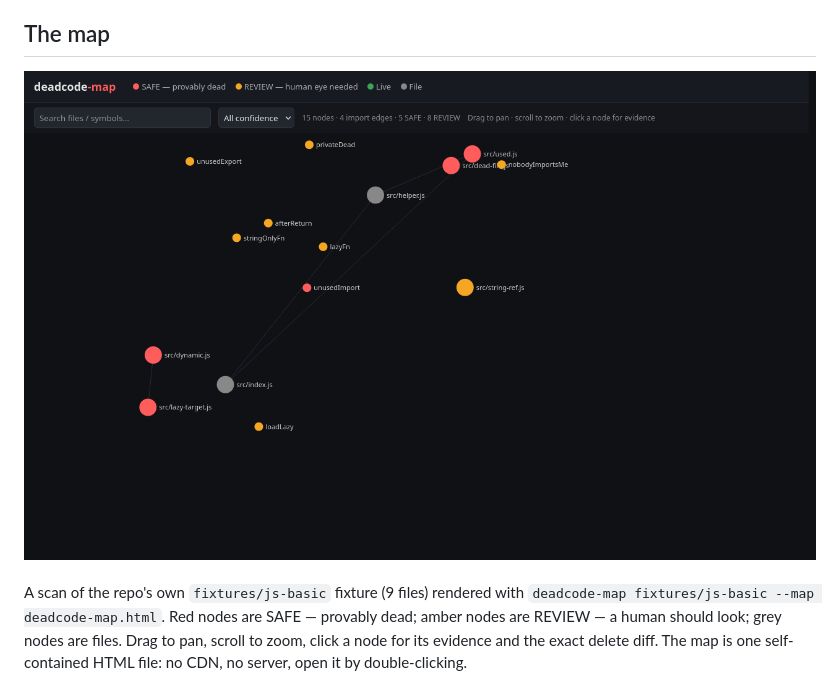
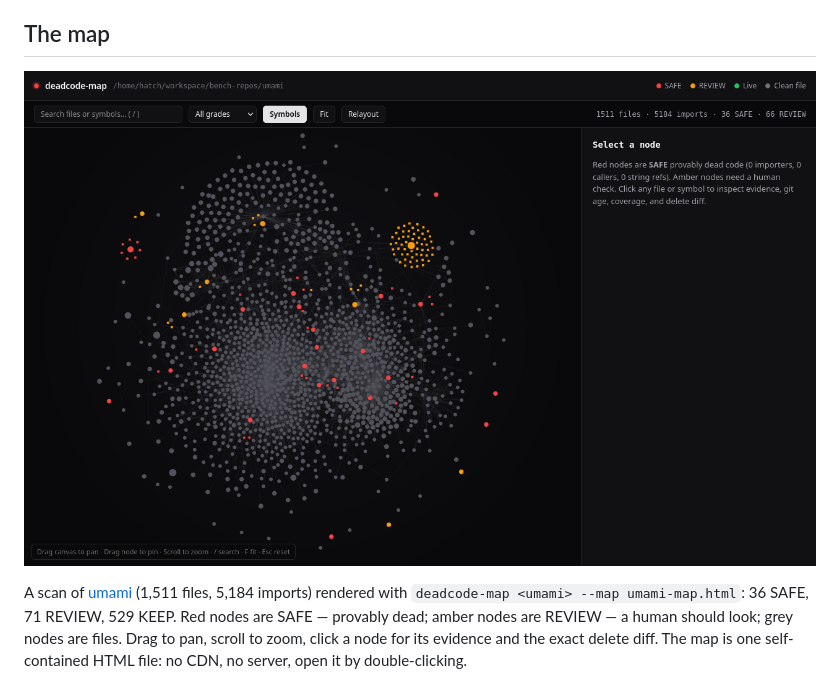
Before and after one commit to ashudhanda/deadcode-map, a Markdown page: README.md, the part around one of its changes. GitHub-like rendering; pictures changed too: docs/html-map-screenshot.png (deleted), docs/umami-map.png (added).

Commit message:
release: 0.2.0 — version bump, real-repo map in README
- package.json, package-lock.json, plugin.json: 0.1.0 -> 0.2.0.
  The plugin test pins plugin.json to the package version, so it moves
  in the same commit.
- test/cache.test.js: stop hardcoding '0.1.0' — the expected cache
  toolVersion now comes from package.json, so future bumps cannot
  break this test again.
- README 'The map': the fixture screenshot is replaced with a real
  scan of umami (1,511 files, 5,184 imports): 36 SAFE / 71 REVIEW /
  529 KEEP (docs/umami-map.png), plus a 15 s interaction GIF
  (docs/umami-map-demo.gif, 800 px, 5.4 MB): SAFE filter, delete diff,
  copy diff, node drag, zoom. The old fixture screenshot is removed.

Verified: npm test 427 pass / 0 fail / 1 skipped (428 total);
CLI dogfood 0; web self-scan 0; npm pack --dry-run: 41 files,
143.2 kB, bin + src + frameworks included, no test/fixture/cache
bloat.

```diff
--- a/README.md
+++ b/README.md
@@ -12,10 +12,10 @@ JS / TypeScript and Python in v1, one command, one mental model. Java (private-o
 
 ## The map
 
-![deadcode-map HTML map of the js-basic fixture: red SAFE nodes, amber REVIEW nodes, grey file nodes](docs/html-map-screenshot.png)
+![deadcode-map HTML map of umami (1,511 files): red SAFE nodes, amber REVIEW nodes, grey file nodes](docs/umami-map.png)
 
-A scan of the repo's own `fixtures/js-basic` fixture (9 files) rendered with
-`deadcode-map fixtures/js-basic --map deadcode-map.html`. Red nodes are SAFE —
+A scan of [umami](https://github.com/umami-software/umami) (1,511 files, 5,184 imports) rendered with
+`deadcode-map <umami> --map umami-map.html`: 36 SAFE, 71 REVIEW, 529 KEEP. Red nodes are SAFE —
 provably dead; amber nodes are REVIEW — a human should look; grey nodes are
 files. Drag to pan, scroll to zoom, click a node for its evidence and the
 exact delete diff. The map is one self-contained HTML file: no CDN, no server,
```
Also changed, not shown: other parts of README.md (+2 -0 lines), 5 other files.
